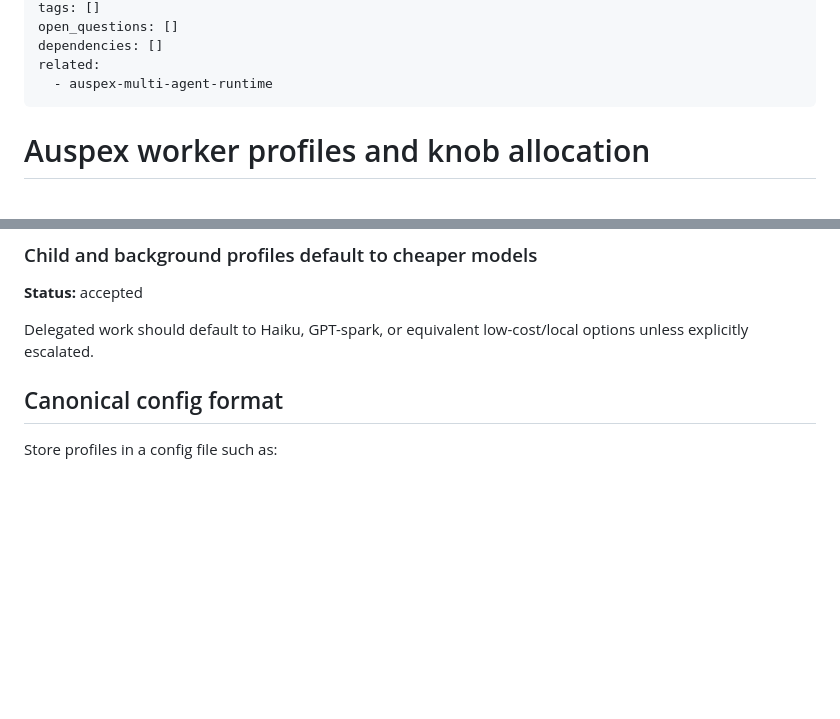
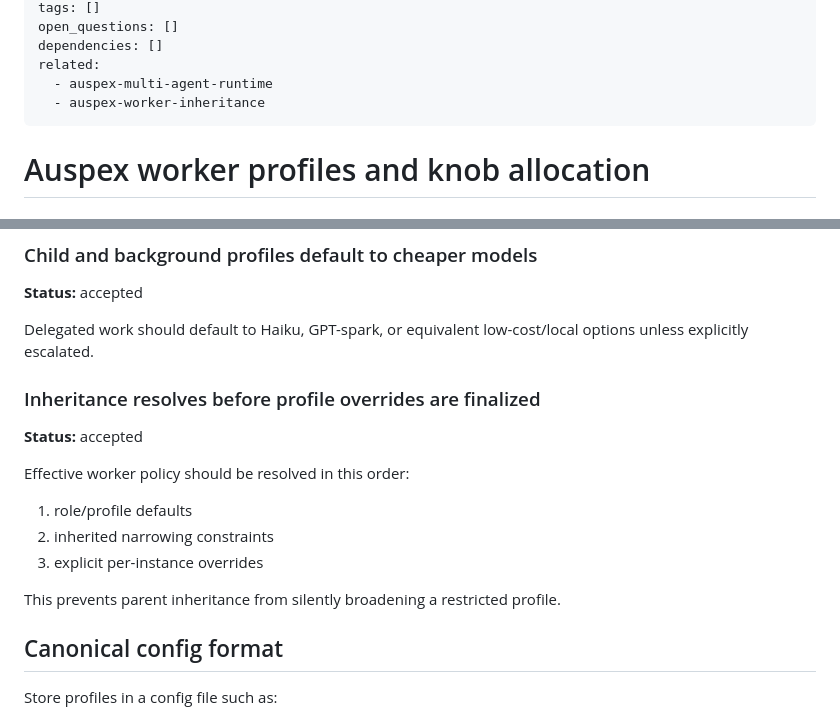
Before and after one commit to styrene-lab/auspex, a Markdown page: docs/auspex-worker-profiles.md, 2 parts joined by grey strips. GitHub-like rendering; blank space fills up the shorter version.

```diff
--- a/docs/auspex-worker-profiles.md
+++ b/docs/auspex-worker-profiles.md
@@ -8,6 +8,7 @@ open_questions: []
 dependencies: []
 related:
   - auspex-multi-agent-runtime
+  - auspex-worker-inheritance
 ---
 
 # Auspex worker profiles and knob allocation
@@ -35,6 +36,18 @@ The orchestration/supervision path should use more capable models by default.
 **Status:** accepted
 
 Delegated work should default to Haiku, GPT-spark, or equivalent low-cost/local options unless explicitly escalated.
+
+### Inheritance resolves before profile overrides are finalized
+
+**Status:** accepted
+
+Effective worker policy should be resolved in this order:
+
+1. role/profile defaults
+2. inherited narrowing constraints
+3. explicit per-instance overrides
+
+This prevents parent inheritance from silently broadening a restricted profile.
 
 ## Canonical config format
 
```
Also changed, not shown: docs/auspex-multi-agent-runtime.md (+11 -2 lines), docs/auspex-worker-inheritance.md (added, +158 -0 lines).
